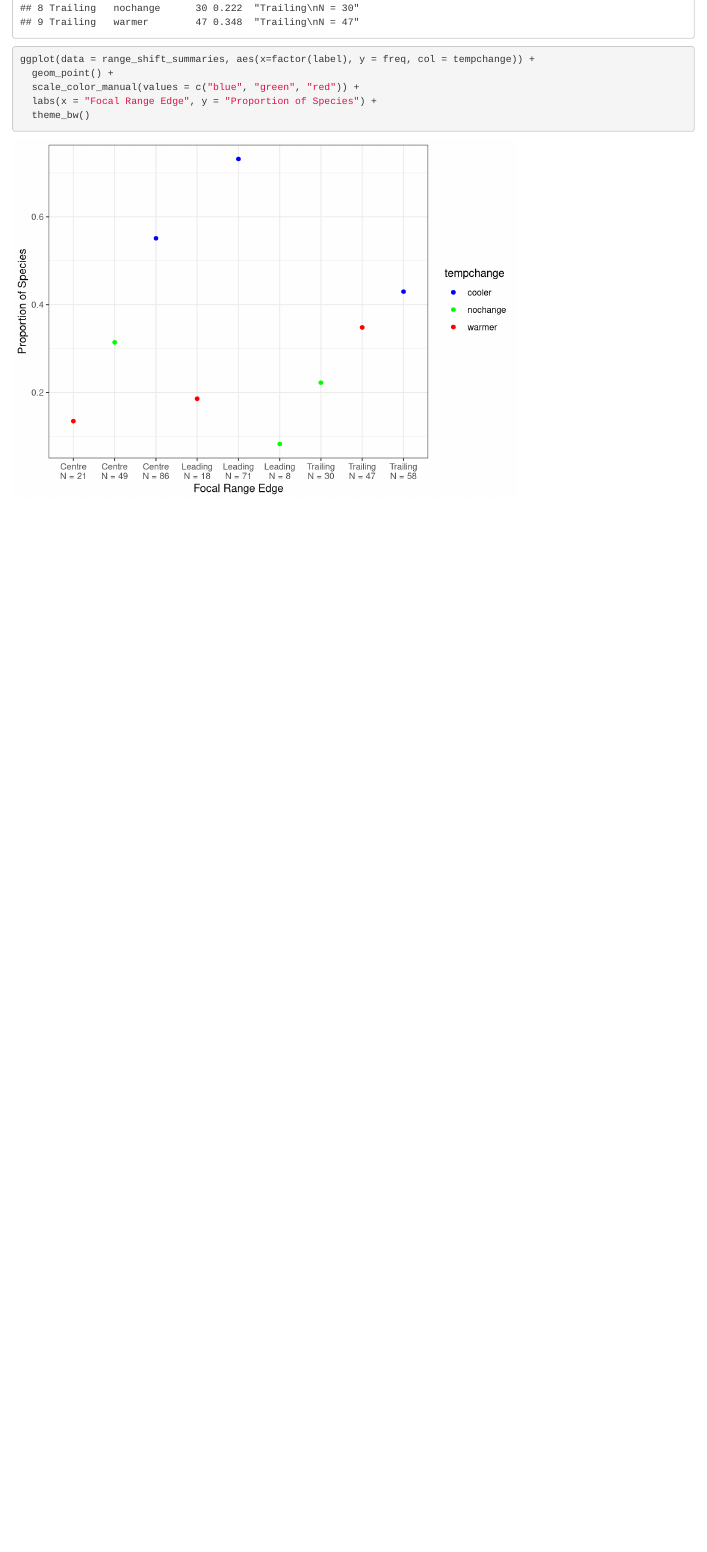
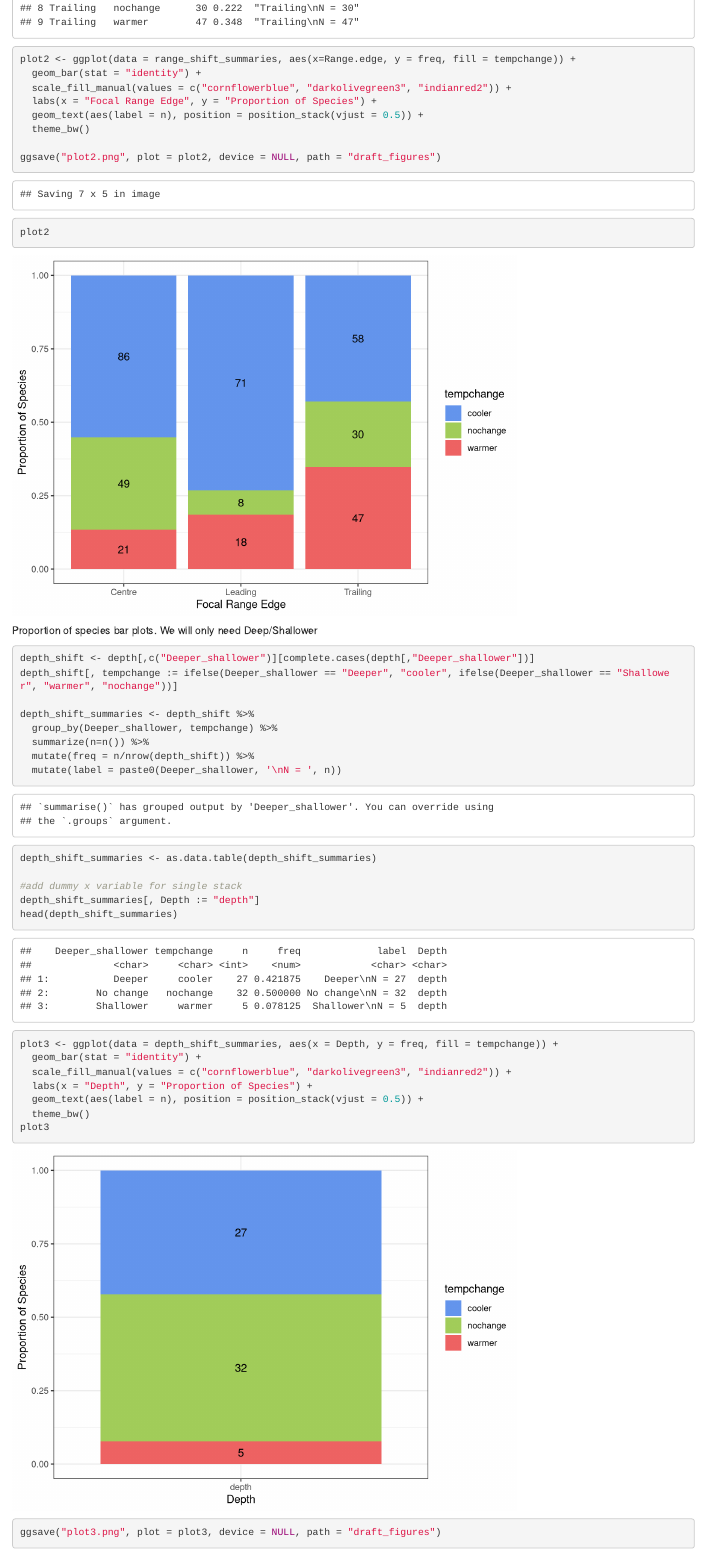
Before and after one commit to pinskylab/ARMS_ClimateShift, an R Markdown document (figure_code.Rmd): the page in a window 1100 px wide, from 4200 px down before the commit and from 4340 px down after it, so that both start at the same text. Rendered offline with R 4.5, knitr and Pandoc, with nearby package versions.

Commit message:
added draft figures

````diff
--- a/figure_code.Rmd
+++ b/figure_code.Rmd
@@ -71,11 +75,40 @@ range_shift_summaries <- range_shift %>%
   mutate(label = paste0(Range.edge, '\nN = ', n))
 range_shift_summaries
 
-ggplot(data = range_shift_summaries, aes(x=factor(label), y = freq, col = tempchange)) +
-  geom_point() +
-  scale_color_manual(values = c("blue", "green", "red")) +
+plot2 <- ggplot(data = range_shift_summaries, aes(x=Range.edge, y = freq, fill = tempchange)) +
+  geom_bar(stat = "identity") +
+  scale_fill_manual(values = c("cornflowerblue", "darkolivegreen3", "indianred2")) +
   labs(x = "Focal Range Edge", y = "Proportion of Species") +
+  geom_text(aes(label = n), position = position_stack(vjust = 0.5)) +
   theme_bw()
+
+ggsave("plot2.png", plot = plot2, device = NULL, path = "draft_figures")
+
+plot2
 
 
 ```
+Proportion of species bar plots. We will only need Deep/Shallower
+```{r barplots depth}
+depth_shift <- depth[,c("Deeper_shallower")][complete.cases(depth[,"Deeper_shallower"])]
+depth_shift[, tempchange := ifelse(Deeper_shallower == "Deeper", "cooler", ifelse(Deeper_shallower == "Shallower", "warmer", "nochange"))]
+
+depth_shift_summaries <- depth_shift %>%
+  group_by(Deeper_shallower, tempchange) %>%
+  summarize(n=n()) %>%
+  mutate(freq = n/nrow(depth_shift)) %>%
+  mutate(label = paste0(Deeper_shallower, '\nN = ', n))
+depth_shift_summaries <- as.data.table(depth_shift_summaries)
+
+#add dummy x variable for single stack
+depth_shift_summaries[, Depth := "depth"]
+head(depth_shift_summaries)
+
+plot3 <- ggplot(data = depth_shift_summaries, aes(x = Depth, y = freq, fill = tempchange)) +
+  geom_bar(stat = "identity") +
+  scale_fill_manual(values = c("cornflowerblue", "darkolivegreen3", "indianred2")) +
+  labs(x = "Depth", y = "Proportion of Species") +
+  geom_text(aes(label = n), position = position_stack(vjust = 0.5)) +
+  theme_bw()
+plot3
+ggsave("plot3.png", plot = plot3, device = NULL, path = "draft_figures")
````
Also changed, not shown: data/poloczanska2013NCC/nceas.999.1_depth.csv, draft_figures/map1.png (added), draft_figures/plot2.png (added), draft_figures/plot3.png (added), figure_code.nb.html, figure_code.Rmd (8 more changed lines).
